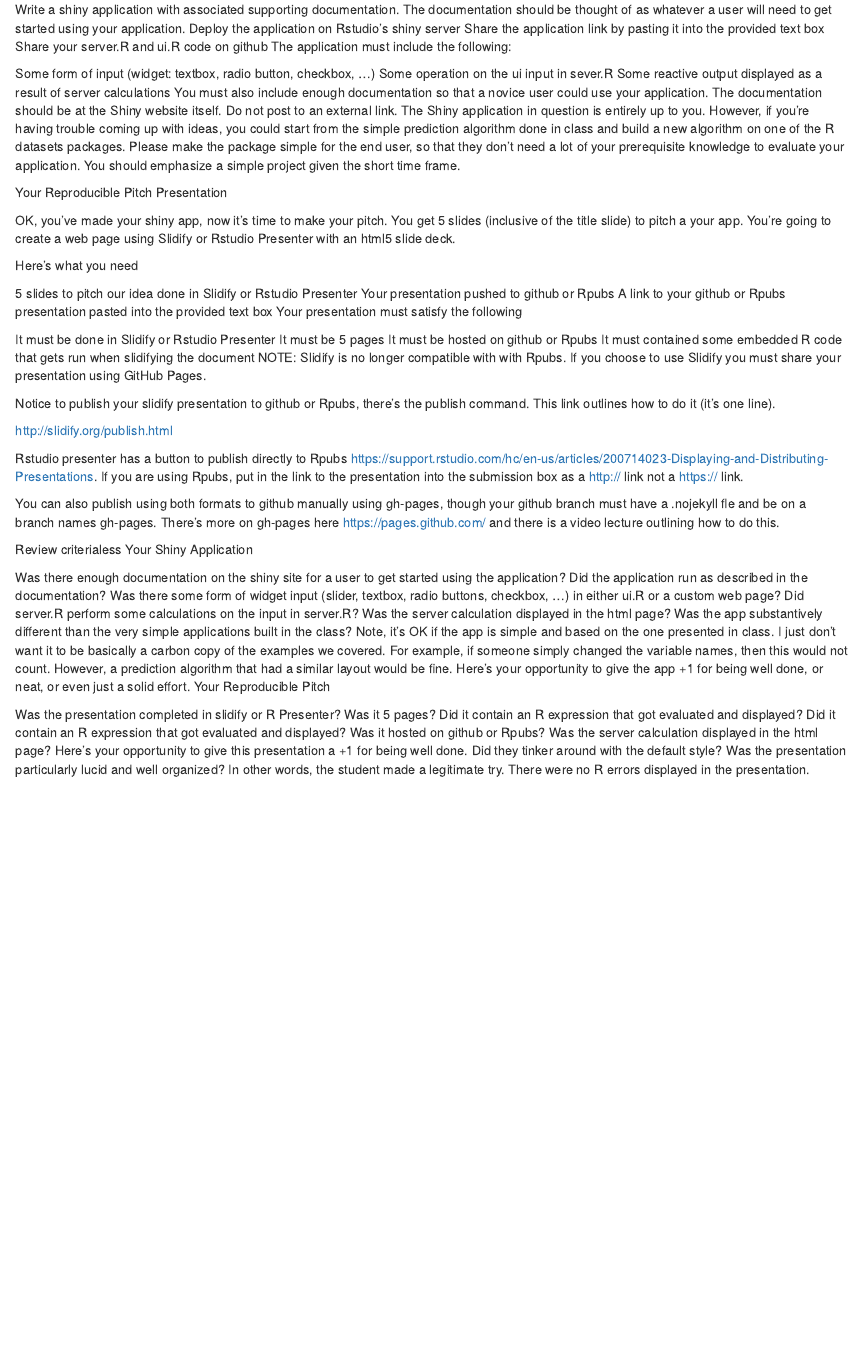
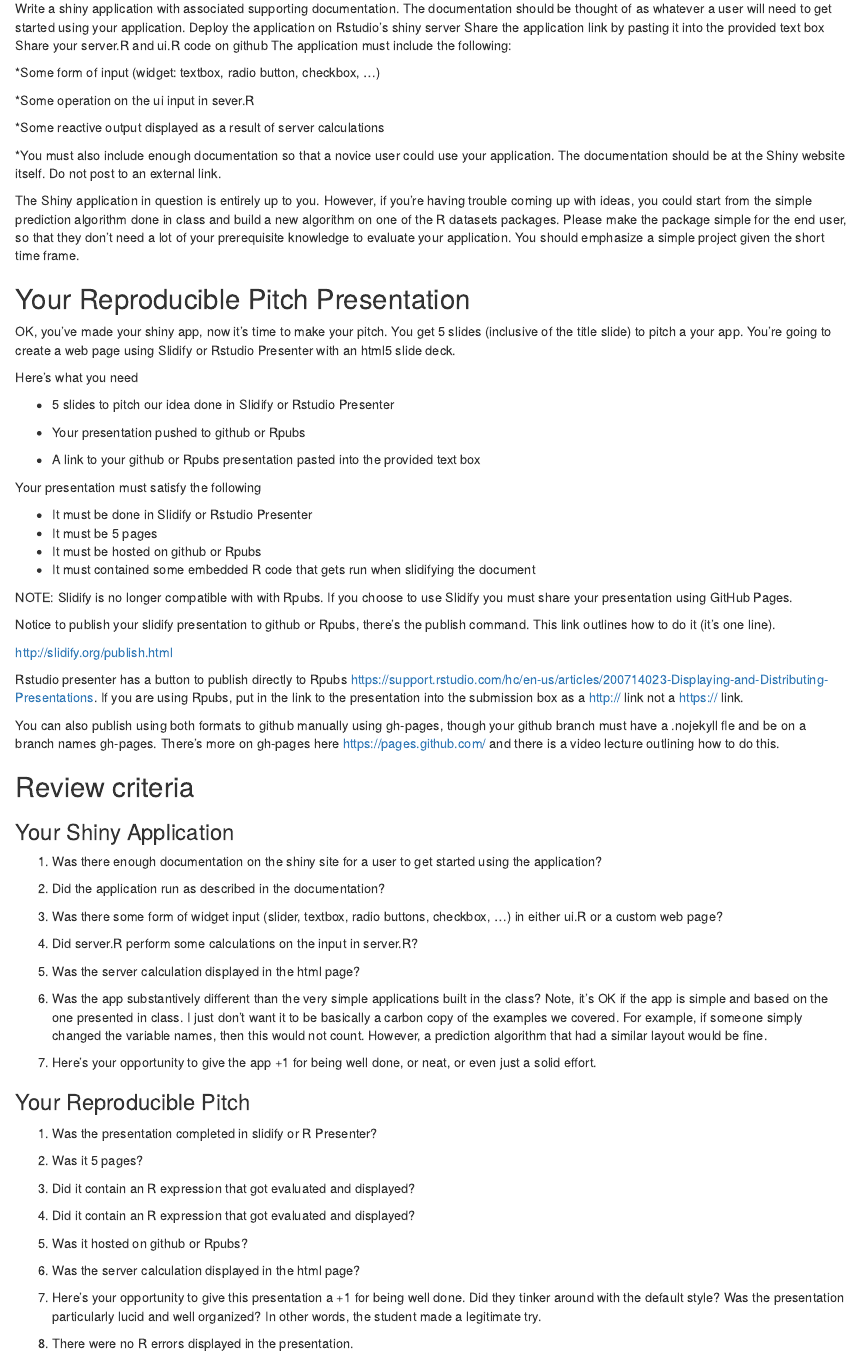
Before and after one commit to pirovp/NMRsim, an R Markdown document (assignment.Rmd): the page in a window 1100 px wide, from 150 px down before the commit and from 180 px down after it, so that both start at the same text. Rendered offline with R 4.5, knitr and Pandoc, with nearby package versions.

Commit message:
Cleanup assignment

```diff
--- a/assignment.Rmd
+++ b/assignment.Rmd
@@ -17,8 +17,11 @@ Share the application link by pasting it into the provided text box
 Share your server.R and ui.R code on github
 The application must include the following:
 
-Some form of input (widget: textbox, radio button, checkbox, ...)
-Some operation on the ui input in sever.R
-Some reactive output displayed as a result of server calculations
-You must also include enough documentation so that a novice user could use your application.
+*Some form of input (widget: textbox, radio button, checkbox, ...)
+
+*Some operation on the ui input in sever.R
+
+*Some reactive output displayed as a result of server calculations
+
+*You must also include enough documentation so that a novice user could use your application.
 The documentation should be at the Shiny website itself. Do not post to an external link.
@@ -49,23 +58,38 @@ Rstudio presenter has a button to publish directly to Rpubs https://support.rstu
 
 You can also publish using both formats to github manually using gh-pages, though your github branch must have a .nojekyll fle and be on a branch names gh-pages. There's more on gh-pages here https://pages.github.com/ and there is a video lecture outlining how to do this.
 
-Review criterialess
-Your Shiny Application
+## Review criteria
 
-Was there enough documentation on the shiny site for a user to get started using the application?
-Did the application run as described in the documentation?
-Was there some form of widget input (slider, textbox, radio buttons, checkbox, ...) in either ui.R or a custom web page?
-Did server.R perform some calculations on the input in server.R?
-Was the server calculation displayed in the html page?
-Was the app substantively different than the very simple applications built in the class? Note, it's OK if the app is simple and based on the one presented in class. I just don't want it to be basically a carbon copy of the examples we covered. For example, if someone simply changed the variable names, then this would not count. However, a prediction algorithm that had a similar layout would be fine.
-Here's your opportunity to give the app +1 for being well done, or neat, or even just a solid effort.
-Your Reproducible Pitch
+### Your Shiny Application
 
-Was the presentation completed in slidify or R Presenter?
-Was it 5 pages?
-Did it contain an R expression that got evaluated and displayed?
-Did it contain an R expression that got evaluated and displayed?
-Was it hosted on github or Rpubs?
-Was the server calculation displayed in the html page?
-Here's your opportunity to give this presentation a +1 for being well done. Did they tinker around with the default style? Was the presentation particularly lucid and well organized? In other words, the student made a legitimate try.
-There were no R errors displayed in the presentation.
+1. Was there enough documentation on the shiny site for a user to get started using the application?
+
+2. Did the application run as described in the documentation?
+
+3. Was there some form of widget input (slider, textbox, radio buttons, checkbox, ...) in either ui.R or a custom web page?
+
+4. Did server.R perform some calculations on the input in server.R?
+
+5. Was the server calculation displayed in the html page?
+
+6. Was the app substantively different than the very simple applications built in the class? Note, it's OK if the app is simple and based on the one presented in class. I just don't want it to be basically a carbon copy of the examples we covered. For example, if someone simply changed the variable names, then this would not count. However, a prediction algorithm that had a similar layout would be fine.
+
+7. Here's your opportunity to give the app +1 for being well done, or neat, or even just a solid effort.
+
+### Your Reproducible Pitch
+
+1. Was the presentation completed in slidify or R Presenter?
+
+2. Was it 5 pages?
+
+3. Did it contain an R expression that got evaluated and displayed?
+
+4. Did it contain an R expression that got evaluated and displayed?
+
+5. Was it hosted on github or Rpubs?
+
+6. Was the server calculation displayed in the html page?
+
+7. Here's your opportunity to give this presentation a +1 for being well done. Did they tinker around with the default style? Was the presentation particularly lucid and well organized? In other words, the student made a legitimate try.
+
+8. There were no R errors displayed in the presentation.
```
Also changed, not shown: assignment.Rmd (24 more changed lines).
